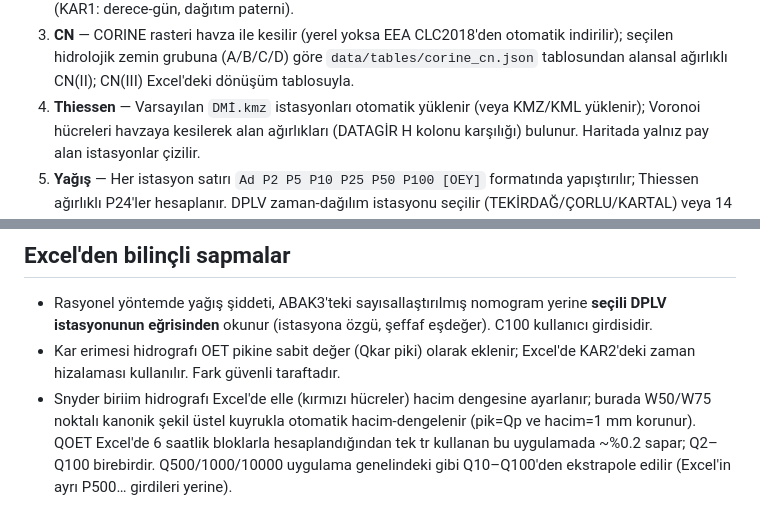
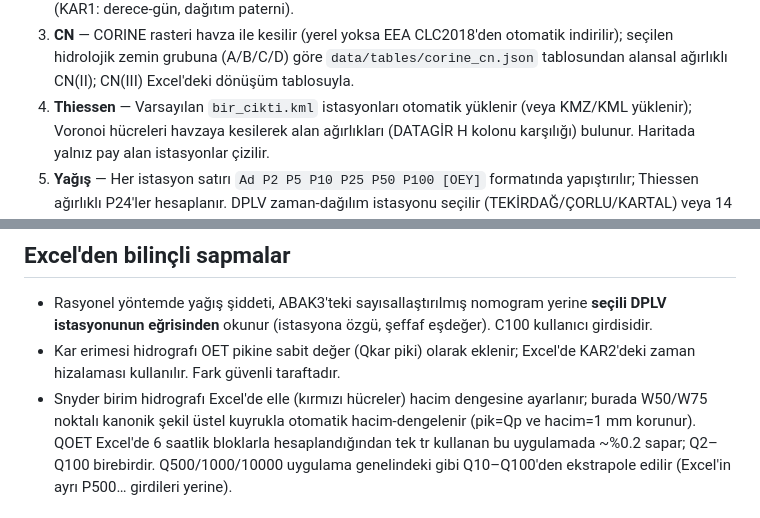
Before and after one commit to ismet/flood-compute, a Markdown page: README.md, 2 parts joined by grey strips. Drawn GitHub-style.

```diff
--- a/README.md
+++ b/README.md
@@ -40,7 +40,7 @@ Tarayıcı otomatik açılır: http://127.0.0.1:8737
    otomatik indirilir); seçilen hidrolojik zemin grubuna (A/B/C/D) göre
    `data/tables/corine_cn.json` tablosundan alansal ağırlıklı CN(II);
    CN(III) Excel'deki dönüşüm tablosuyla.
-4. **Thiessen** — Varsayılan `DMİ.kmz` istasyonları otomatik yüklenir (veya
+4. **Thiessen** — Varsayılan `bir_cikti.kml` istasyonları otomatik yüklenir (veya
    KMZ/KML yüklenir); Voronoi hücreleri havzaya kesilerek alan ağırlıkları
    (DATAGİR H kolonu karşılığı) bulunur. Haritada yalnız pay alan istasyonlar çizilir.
 5. **Yağış** — Her istasyon satırı `Ad P2 P5 P10 P25 P50 P100 [OEY]` formatında
@@ -146,7 +146,7 @@ ve **kapak açıklığı programı** (grafik + tablo + CSV). `reservoir.route_co
   şeffaf eşdeğer). C100 kullanıcı girdisidir.
 * Kar erimesi hidrografı OET pikine sabit değer (Qkar piki) olarak eklenir;
   Excel'de KAR2'deki zaman hizalaması kullanılır. Fark güvenli taraftadır.
-* Snyder biriim hidrografı Excel'de elle (kırmızı hücreler) hacim dengesine
+* Snyder birim hidrografı Excel'de elle (kırmızı hücreler) hacim dengesine
   ayarlanır; burada W50/W75 noktalı kanonik şekil üstel kuyrukla otomatik
   hacim-dengelenir (pik=Qp ve hacim=1 mm korunur). QOET Excel'de 6 saatlik
   bloklarla hesaplandığından tek tr kullanan bu uygulamada ~%0.2 sapar; Q2–Q100
```
Also changed, not shown: other parts of README.md (+7 -6 lines).
